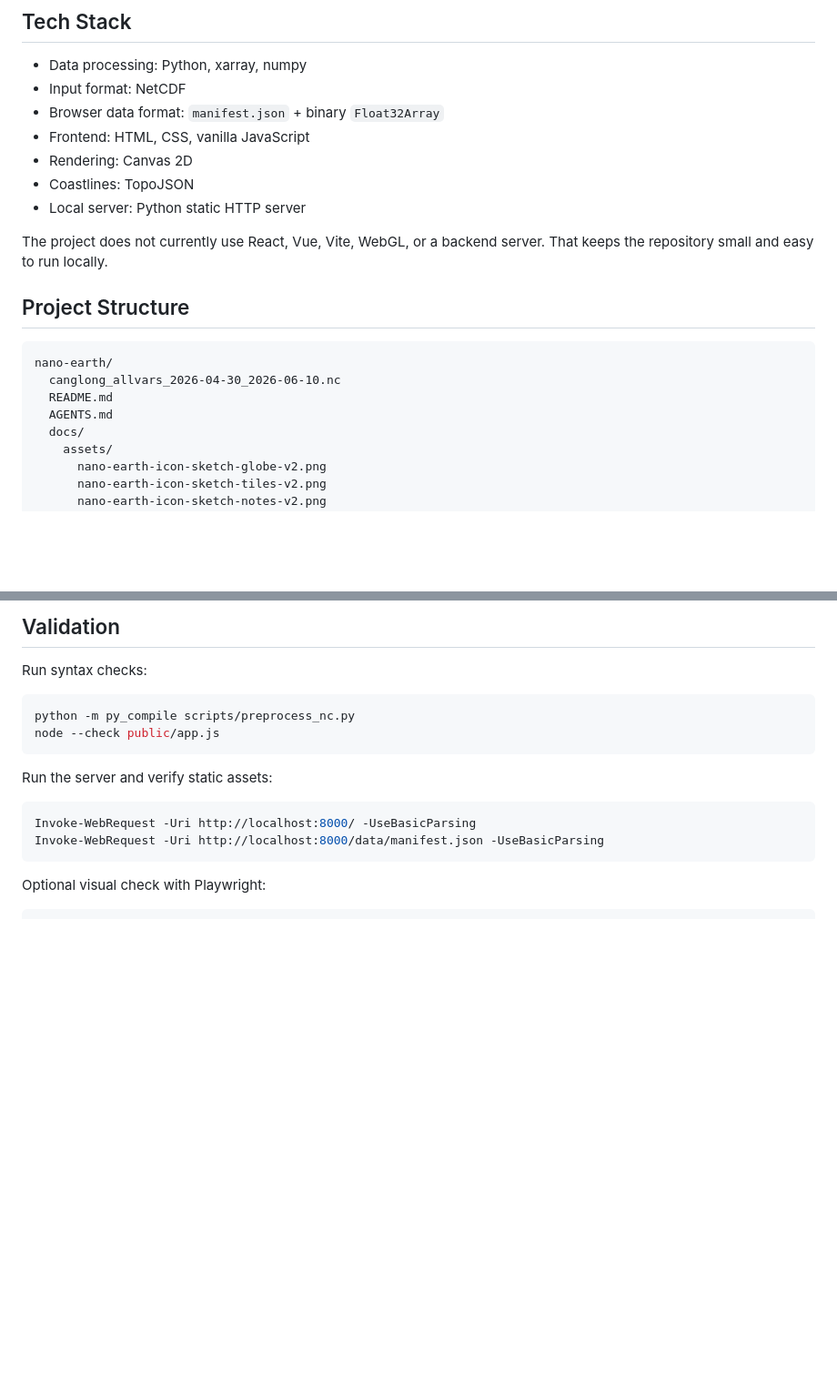
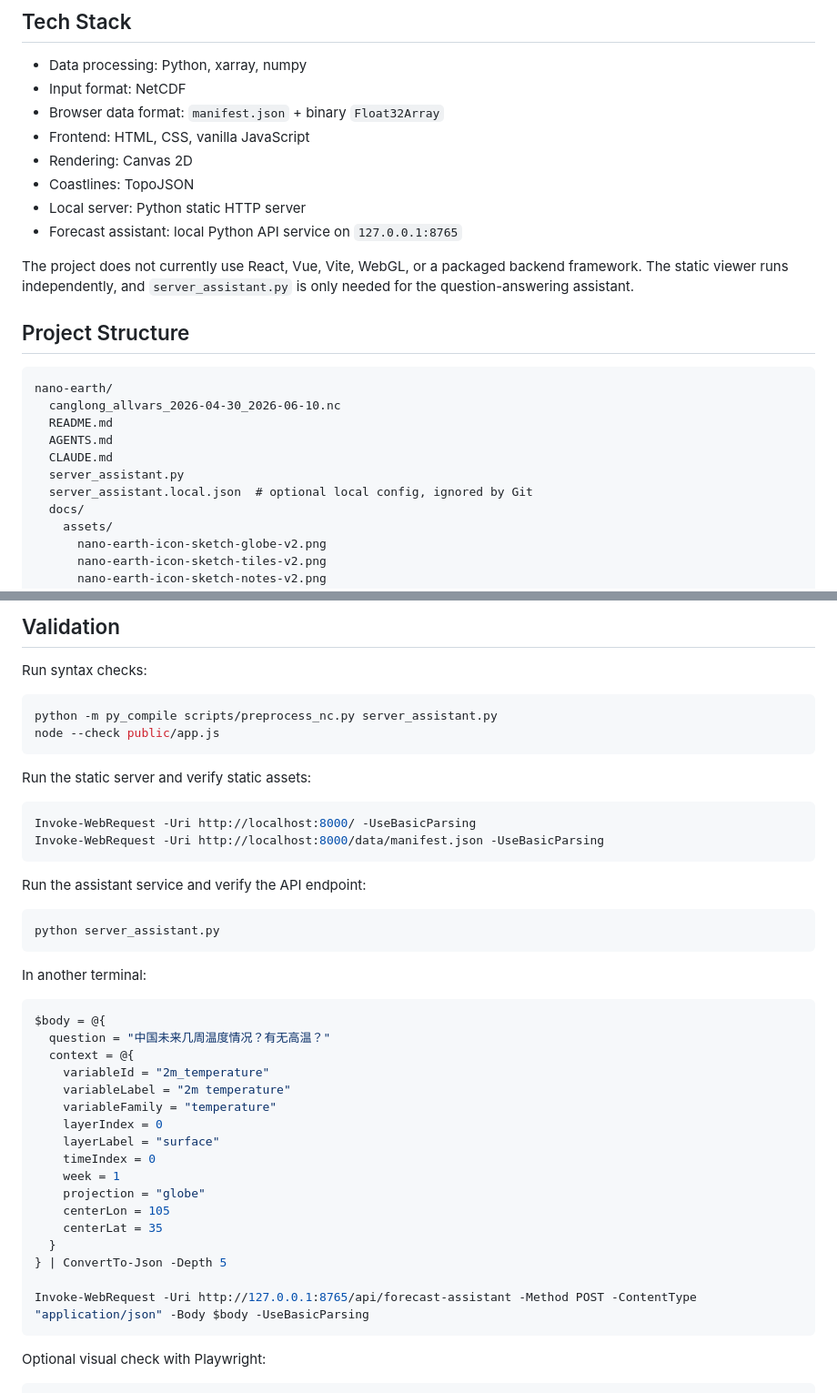
Before and after one commit to GISWLH/nano-earth, a Markdown page: README.md, 2 parts joined by grey strips. Shown at 91% size. GitHub-like rendering; blank space fills up the shorter version.

````diff
--- a/README.md
+++ b/README.md
@@ -131,8 +175,9 @@ upper-air fields -> upper_u_component_of_wind + upper_v_component_of_wind at the
 - Rendering: Canvas 2D
 - Coastlines: TopoJSON
 - Local server: Python static HTTP server
+- Forecast assistant: local Python API service on `127.0.0.1:8765`
 
-The project does not currently use React, Vue, Vite, WebGL, or a backend server. That keeps the repository small and easy to run locally.
+The project does not currently use React, Vue, Vite, WebGL, or a packaged backend framework. The static viewer runs independently, and `server_assistant.py` is only needed for the question-answering assistant.
 
 ## Project Structure
 
@@ -141,6 +186,9 @@ nano-earth/
   canglong_allvars_2026-04-30_2026-06-10.nc
   README.md
   AGENTS.md
+  CLAUDE.md
+  server_assistant.py
+  server_assistant.local.json  # optional local config, ignored by Git
   docs/
     assets/
       nano-earth-icon-sketch-globe-v2.png
@@ -245,15 +293,43 @@ Common extension points:
 Run syntax checks:
 
 ```powershell
-python -m py_compile scripts/preprocess_nc.py
+python -m py_compile scripts/preprocess_nc.py server_assistant.py
 node --check public/app.js
 ```
 
-Run the server and verify static assets:
+Run the static server and verify static assets:
 
 ```powershell
 Invoke-WebRequest -Uri http://localhost:8000/ -UseBasicParsing
 Invoke-WebRequest -Uri http://localhost:8000/data/manifest.json -UseBasicParsing
+```
+
+Run the assistant service and verify the API endpoint:
+
+```powershell
+python server_assistant.py
+```
+
+In another terminal:
+
+```powershell
+$body = @{
+  question = "中国未来几周温度情况？有无高温？"
+  context = @{
+    variableId = "2m_temperature"
+    variableLabel = "2m temperature"
+    variableFamily = "temperature"
+    layerIndex = 0
+    layerLabel = "surface"
+    timeIndex = 0
+    week = 1
+    projection = "globe"
+    centerLon = 105
+    centerLat = 35
+  }
+} | ConvertTo-Json -Depth 5
+
+Invoke-WebRequest -Uri http://127.0.0.1:8765/api/forecast-assistant -Method POST -ContentType "application/json" -Body $body -UseBasicParsing
 ```
 
 Optional visual check with Playwright:
````
Also changed, not shown: other parts of README.md (+45 -1 lines).
